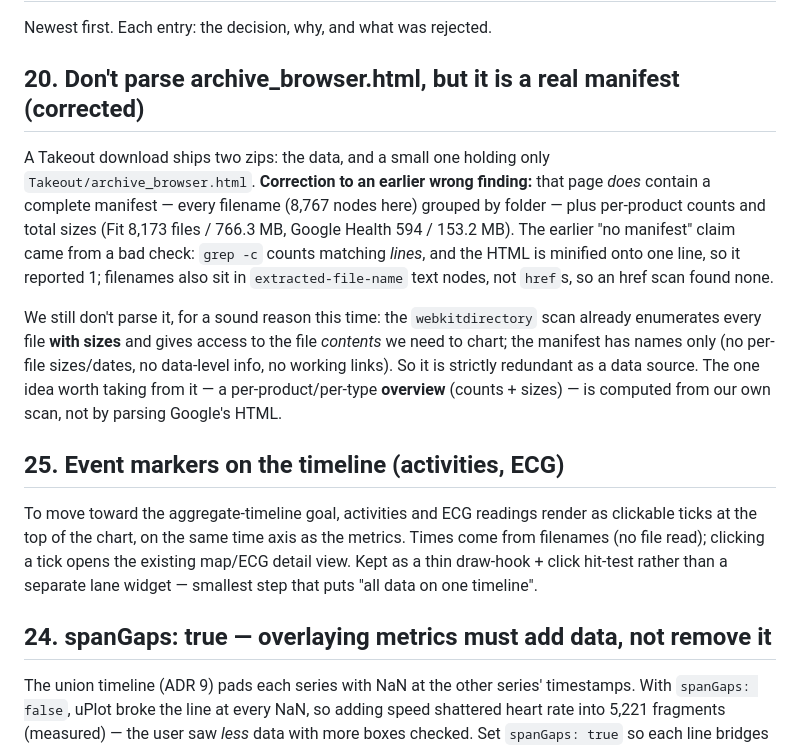
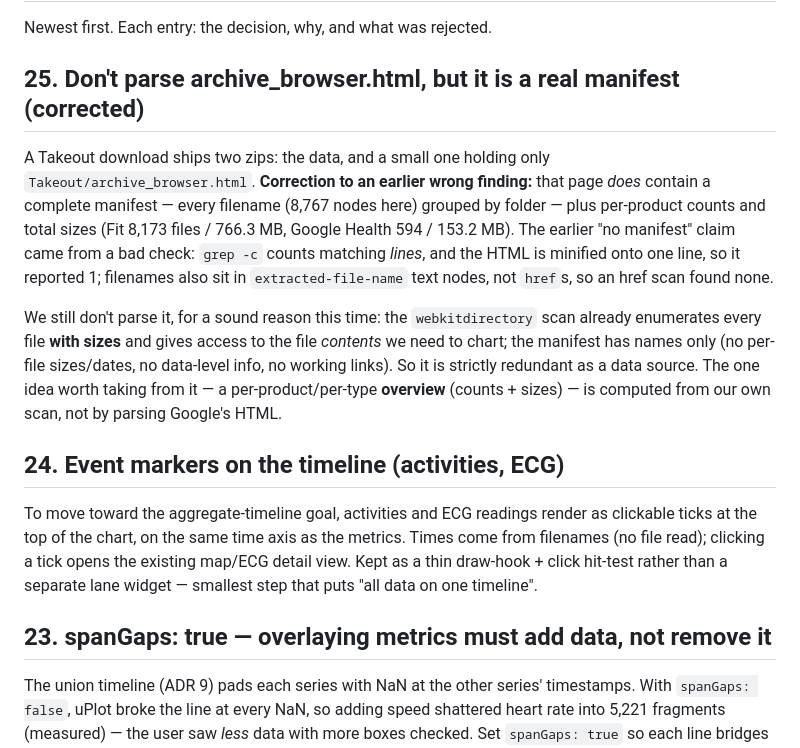
Before and after one commit to SMUsamaShah/google-takeout-viewer, a Markdown page: decisions.md, the part around the change. GitHub-like rendering.

Commit message:
Reconcile decisions.md numbering (25..1) after on-disk divergence; fix spec cross-ref

```diff
--- a/decisions.md
+++ b/decisions.md
@@ -2,7 +2,7 @@
 
 Newest first. Each entry: the decision, why, and what was rejected.
 
-## 20. Don't parse archive_browser.html, but it is a real manifest (corrected)
+## 25. Don't parse archive_browser.html, but it is a real manifest (corrected)
 A Takeout download ships two zips: the data, and a small one holding only
 `Takeout/archive_browser.html`. **Correction to an earlier wrong finding:** that page *does*
 contain a complete manifest — every filename (8,767 nodes here) grouped by folder — plus
@@ -17,13 +17,13 @@ the manifest has names only (no per-file sizes/dates, no data-level info, no wor
 is strictly redundant as a data source. The one idea worth taking from it — a per-product/per-type
 **overview** (counts + sizes) — is computed from our own scan, not by parsing Google's HTML.
 
-## 25. Event markers on the timeline (activities, ECG)
+## 24. Event markers on the timeline (activities, ECG)
 To move toward the aggregate-timeline goal, activities and ECG readings render as clickable ticks
 at the top of the chart, on the same time axis as the metrics. Times come from filenames (no file
 read); clicking a tick opens the existing map/ECG detail view. Kept as a thin draw-hook + click
 hit-test rather than a separate lane widget — smallest step that puts "all data on one timeline".
 
-## 24. spanGaps: true — overlaying metrics must add data, not remove it
+## 23. spanGaps: true — overlaying metrics must add data, not remove it
 The union timeline (ADR 9) pads each series with NaN at the other series' timestamps. With
 `spanGaps: false`, uPlot broke the line at every NaN, so adding speed shattered heart rate into
 5,221 fragments (measured) — the user saw *less* data with more boxes checked. Set `spanGaps: true`
```
Also changed, not shown: spec.md (+1 -1 lines).
